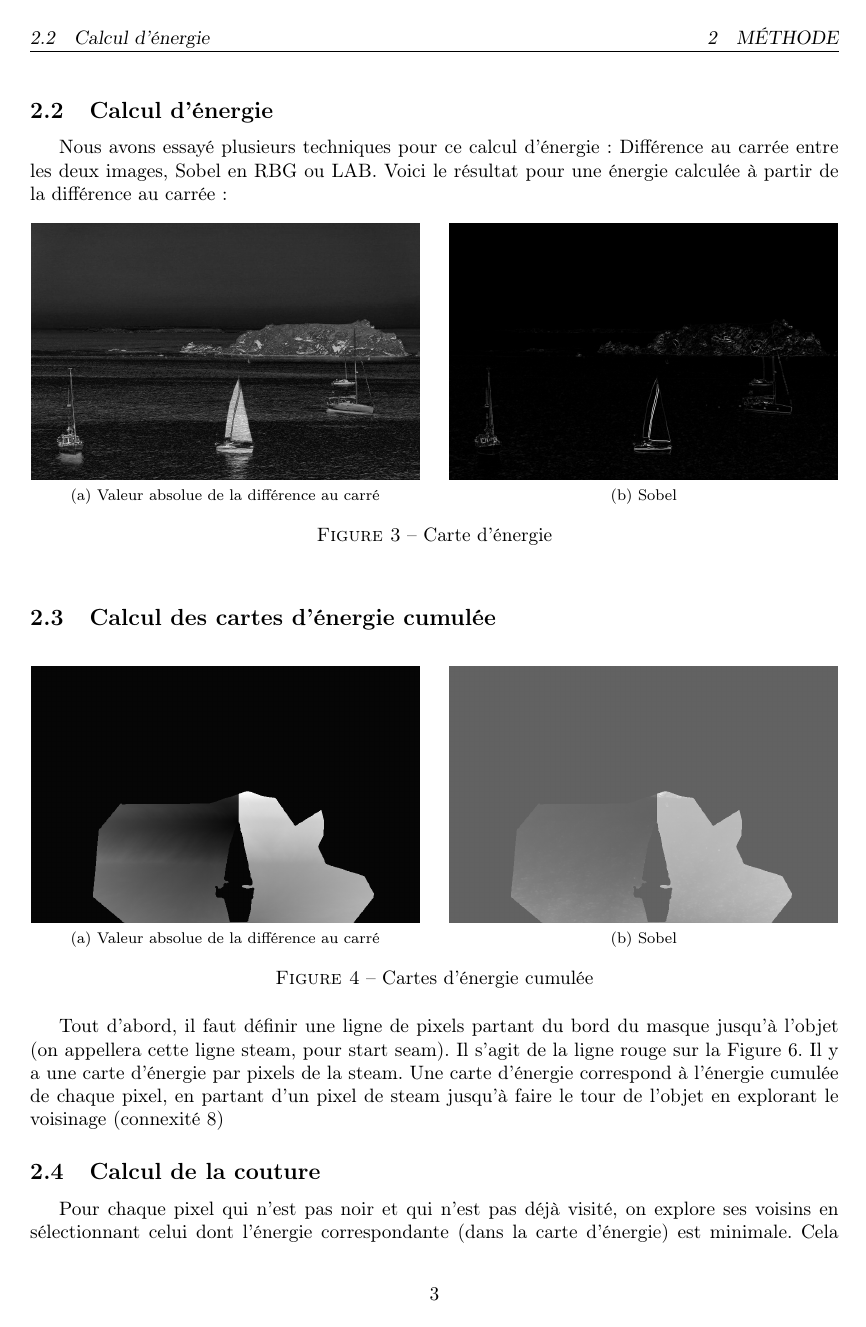
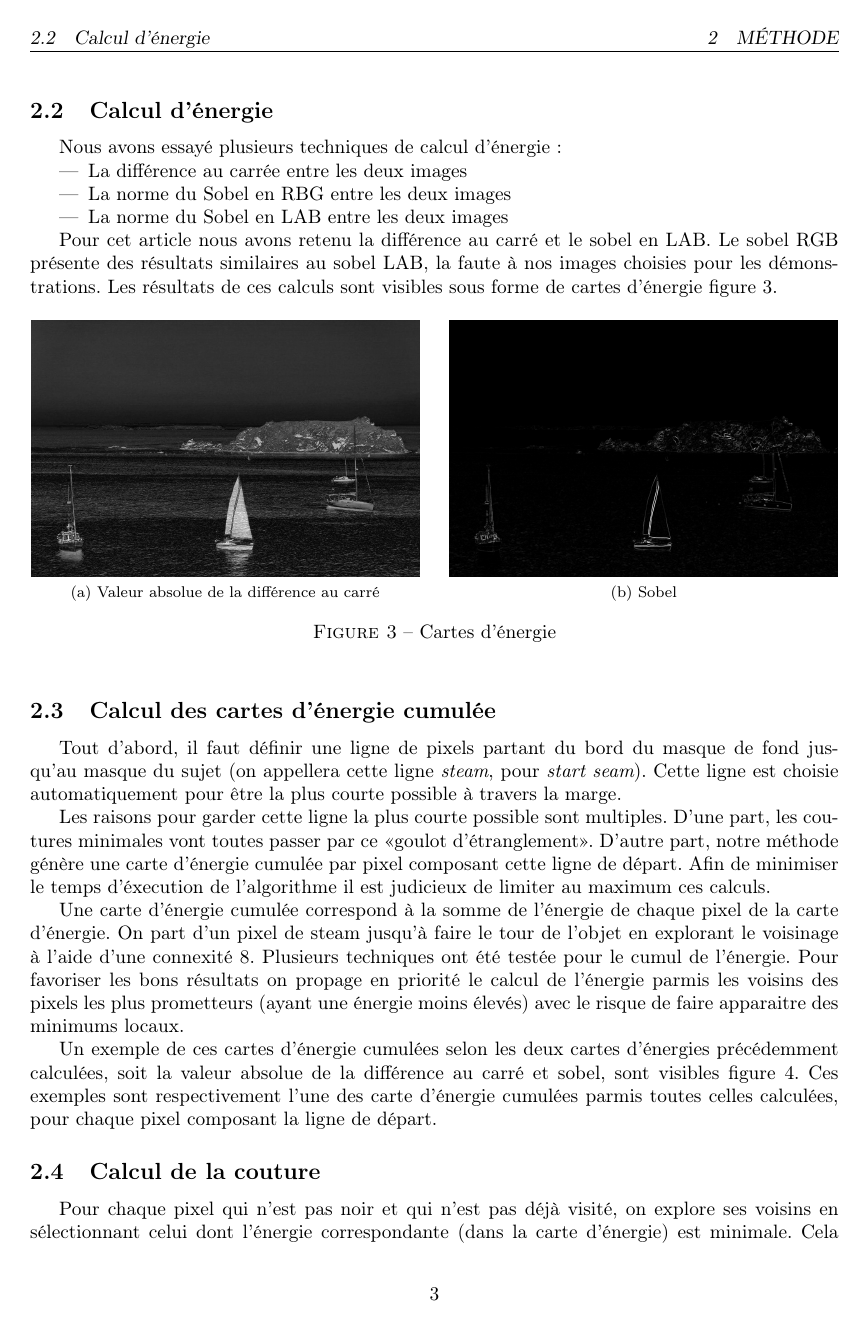
Before and after one commit to fguiotte/SceneCompletion, a LaTeX paper (article/article.tex): page 3 of 5. Compiled offline with pdfLaTeX.

Commit message:
Article : Calcul des cartes d'énergie cumulée

```diff
--- a/article/article.tex
+++ b/article/article.tex
@@ -79,18 +79,48 @@ Ce masque (figure \ref{gc:mask}) contient trois valeurs différentes~:
 
 \subsection{Calcul d'énergie}
 
-Nous avons essayé plusieurs techniques pour ce calcul d'énergie : Différence au carrée entre les deux images, Sobel en RBG ou LAB.
-Voici le résultat pour une énergie calculée à partir de la différence au carrée :
+Nous avons essayé plusieurs techniques de calcul d'énergie~:
+
+\begin{itemize}
+    \item La différence au carrée entre les deux images
+    \item La norme du Sobel en RBG entre les deux images
+    \item La norme du Sobel en LAB entre les deux images
+\end{itemize}
+
+Pour cet article nous avons retenu la différence au carré et le sobel en LAB. Le sobel RGB présente des résultats
+similaires au sobel LAB, la faute à nos images choisies pour les démonstrations. % TODO: formulation
+Les résultats de ces calculs sont visibles sous forme de cartes d'énergie figure \ref{energie}.
+
 \begin{figure}[!ht]%htp]
     \centering
     \subfloat[Valeur absolue de la différence au carré]{\label{energie:e}\includegraphics[width=0.48\textwidth]{img/energy.png}}
     \hspace{0.030\textwidth}
     \subfloat[Sobel]{\label{energie:sobel}\includegraphics[width=0.48\textwidth]{img/energy_sobel.png}}
-    \caption{Carte d'énergie}
+    \caption{Cartes d'énergie}
     \label{energie}
 \end{figure}
 
 \subsection{Calcul des cartes d'énergie cumulée}
+
+Tout d'abord, il faut définir une ligne de pixels partant du bord du masque de fond jusqu'au masque du sujet (on appellera
+cette ligne {\em steam}, pour {\em start seam}). %Il s'agit de la ligne rouge sur la figure \ref{derp}.
+Cette ligne est choisie automatiquement pour être la plus courte possible à travers la marge.
+
+Les raisons pour garder cette ligne la plus courte possible sont multiples. D'une part, les coutures minimales
+vont toutes passer par ce <<goulot d'étranglement>>. D'autre part, notre méthode génère une carte d'énergie
+cumulée par pixel composant cette ligne de départ. Afin de minimiser le temps d'éxecution de l'algorithme il
+est judicieux de limiter au maximum ces calculs.
+
+Une carte d’énergie cumulée correspond à la somme de l'énergie de chaque pixel de la carte d'énergie.
+On part d’un pixel de steam jusqu’à faire le tour de l’objet en explorant le voisinage à l'aide d'une connexité 8.
+Plusieurs techniques ont été testée pour le cumul de l'énergie. Pour favoriser les bons résultats on propage
+en priorité le calcul de l'énergie parmis les voisins des pixels les plus prometteurs (ayant une énergie moins élevés)
+avec le risque de faire apparaitre des minimums locaux.
+
+Un exemple de ces cartes d'énergie cumulées selon les deux cartes d'énergies précédemment calculées, soit la
+valeur absolue de la différence au carré et sobel, sont visibles figure \ref{ecum}. Ces exemples sont
+respectivement l'une des carte d'énergie cumulées parmis toutes celles calculées, pour chaque pixel composant la ligne de départ.
+
 \begin{figure}[!ht]%htp]
     \centering
     \subfloat[Valeur absolue de la différence au carré]{\label{ecum:e}\includegraphics[width=0.48\textwidth]{img/energy_cum.png}}
@@ -99,10 +129,6 @@ Voici le résultat pour une énergie calculée à partir de la différence au ca
     \caption{Cartes d'énergie cumulée}
     \label{ecum}
 \end{figure}
-
-Tout d'abord, il faut définir une ligne de pixels partant du bord du masque jusqu'à l’objet (on appellera cette ligne steam, pour start seam). Il s'agit de la ligne rouge sur la Figure 6.
-Il y a une carte d’énergie par pixels de la steam.
-Une carte d’énergie correspond à l’énergie cumulée de chaque pixel, en partant d’un pixel de steam jusqu’à faire le tour de l’objet en explorant le voisinage (connexité 8)
 
 \subsection{Calcul de la couture}
 
```
